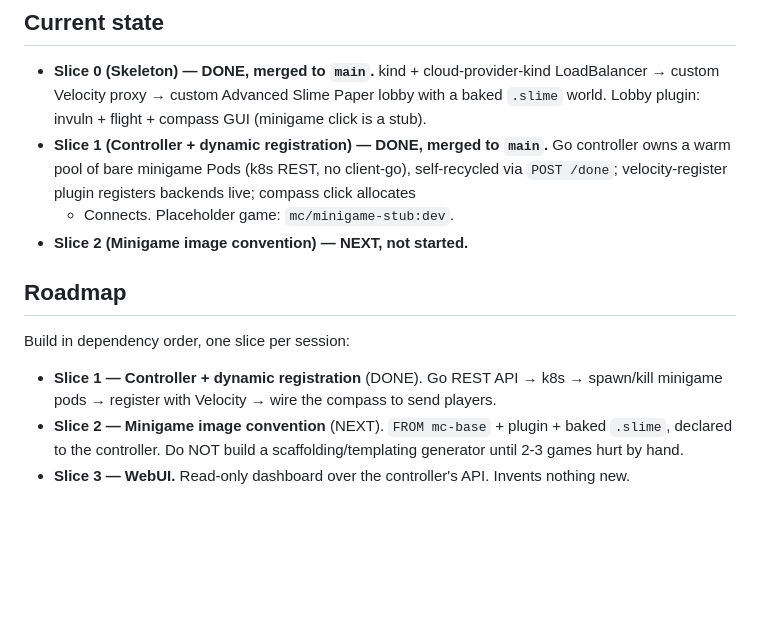
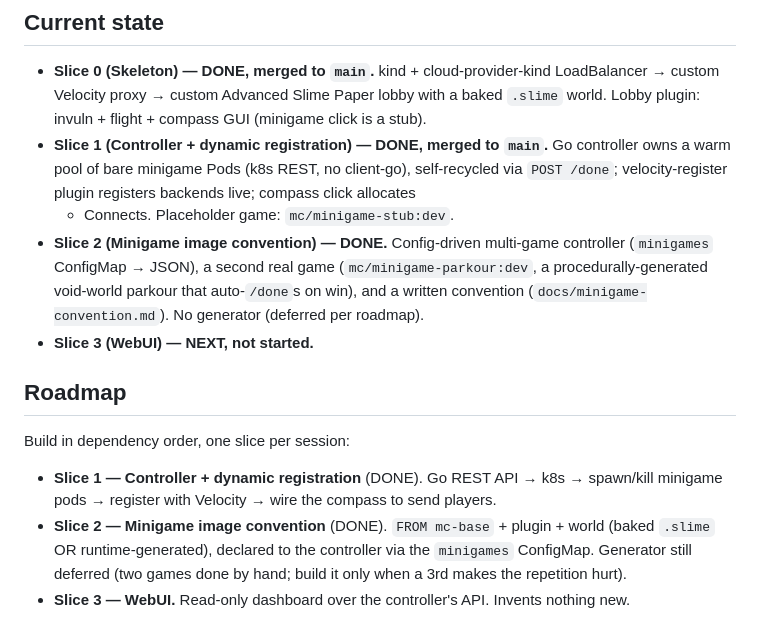
Before and after one commit to mehdii000/RedstoneKube, a Markdown page: AGENTS.md, the part around the change. Rendered like a GitHub page; blank space fills up the shorter version.

Commit message:
docs(slice-2): mark done, add Slice 3 handoff

```diff
--- a/AGENTS.md
+++ b/AGENTS.md
@@ -17,7 +17,11 @@ spec → plan → implementation.
   owns a warm pool of bare minigame Pods (k8s REST, no client-go), self-recycled via
   `POST /done`; velocity-register plugin registers backends live; compass click allocates
   + Connects. Placeholder game: `mc/minigame-stub:dev`.
-- **Slice 2 (Minigame image convention) — NEXT, not started.**
+- **Slice 2 (Minigame image convention) — DONE.** Config-driven multi-game controller
+  (`minigames` ConfigMap → JSON), a second real game (`mc/minigame-parkour:dev`, a
+  procedurally-generated void-world parkour that auto-`/done`s on win), and a written
+  convention (`docs/minigame-convention.md`). No generator (deferred per roadmap).
+- **Slice 3 (WebUI) — NEXT, not started.**
 
 ## Roadmap
 
@@ -25,8 +29,9 @@ Build in dependency order, one slice per session:
 
 - **Slice 1 — Controller + dynamic registration** (DONE). Go REST API → k8s → spawn/kill
   minigame pods → register with Velocity → wire the compass to send players.
-- **Slice 2 — Minigame image convention** (NEXT). `FROM mc-base` + plugin + baked `.slime`, declared
-  to the controller. Do NOT build a scaffolding/templating generator until 2-3 games hurt by hand.
+- **Slice 2 — Minigame image convention** (DONE). `FROM mc-base` + plugin + world (baked `.slime`
+  OR runtime-generated), declared to the controller via the `minigames` ConfigMap. Generator
+  still deferred (two games done by hand; build it only when a 3rd makes the repetition hurt).
 - **Slice 3 — WebUI.** Read-only dashboard over the controller's API. Invents nothing new.
 
 After Slice 3 you have a working Hypixel-lite. Everything below was **deliberately deferred** —
```
Also changed, not shown: docs/superpowers/SLICE-3-HANDOFF.md (added, +48 -0 lines).
